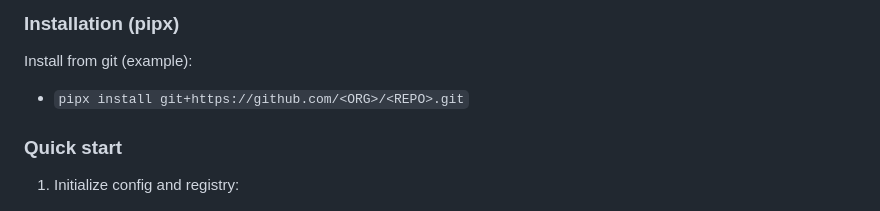
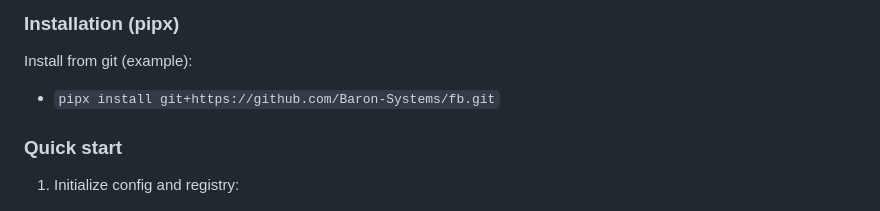
Before and after one commit to Baron-Systems/fb, a Markdown page: README.md, the part around the change. Rendered like a GitHub page.

Commit message:
Update installation command example in README

```diff
--- a/README.md
+++ b/README.md
@@ -12,7 +12,7 @@
 
 Install from git (example):
 
-- `pipx install git+https://github.com/<ORG>/<REPO>.git`
+- `pipx install git+https://github.com/Baron-Systems/fb.git`
 
 ### Quick start
 
```
